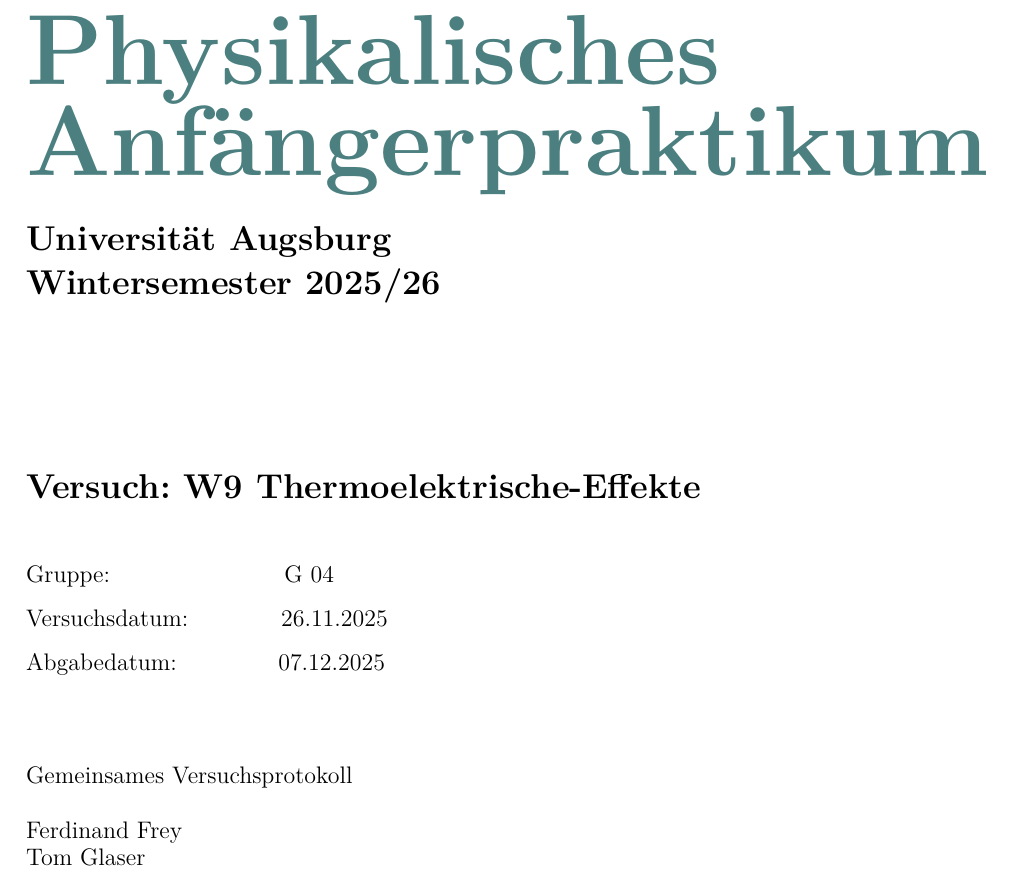
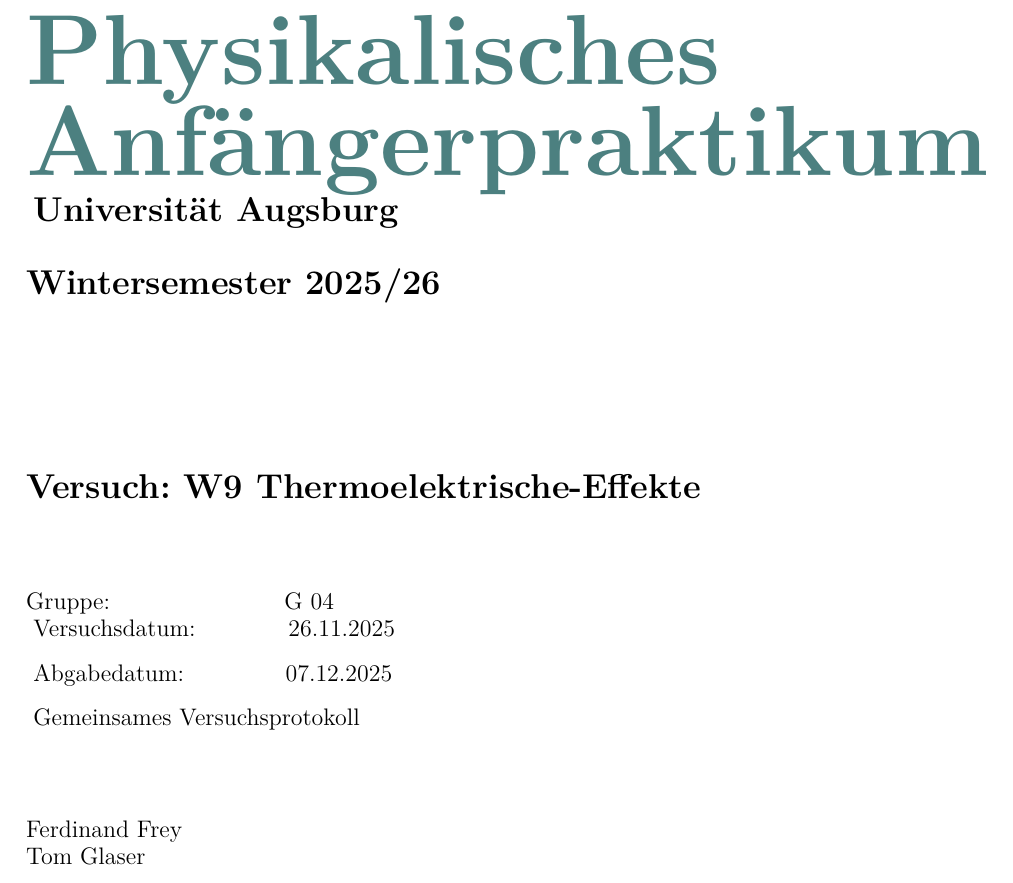
Before and after one commit to halloda04/Versuch-W9, a LaTeX document (Titelblatt.tex): part of page 1 of 16, cut so that both start at the same text. Compiled offline with XeLaTeX.

Commit message:
blocksatz

```diff
--- a/Titelblatt.tex
+++ b/Titelblatt.tex
@@ -41,7 +42,8 @@
 
 
 \usepackage{ragged2e}
-\RaggedRight
+\justifying
+%\RaggedRight
 
 
 \newcommand{\Versuchnummer}{W9}                           %CHange iiit
```
Also changed, not shown: Titelblatt.tex (1 more changed lines).
